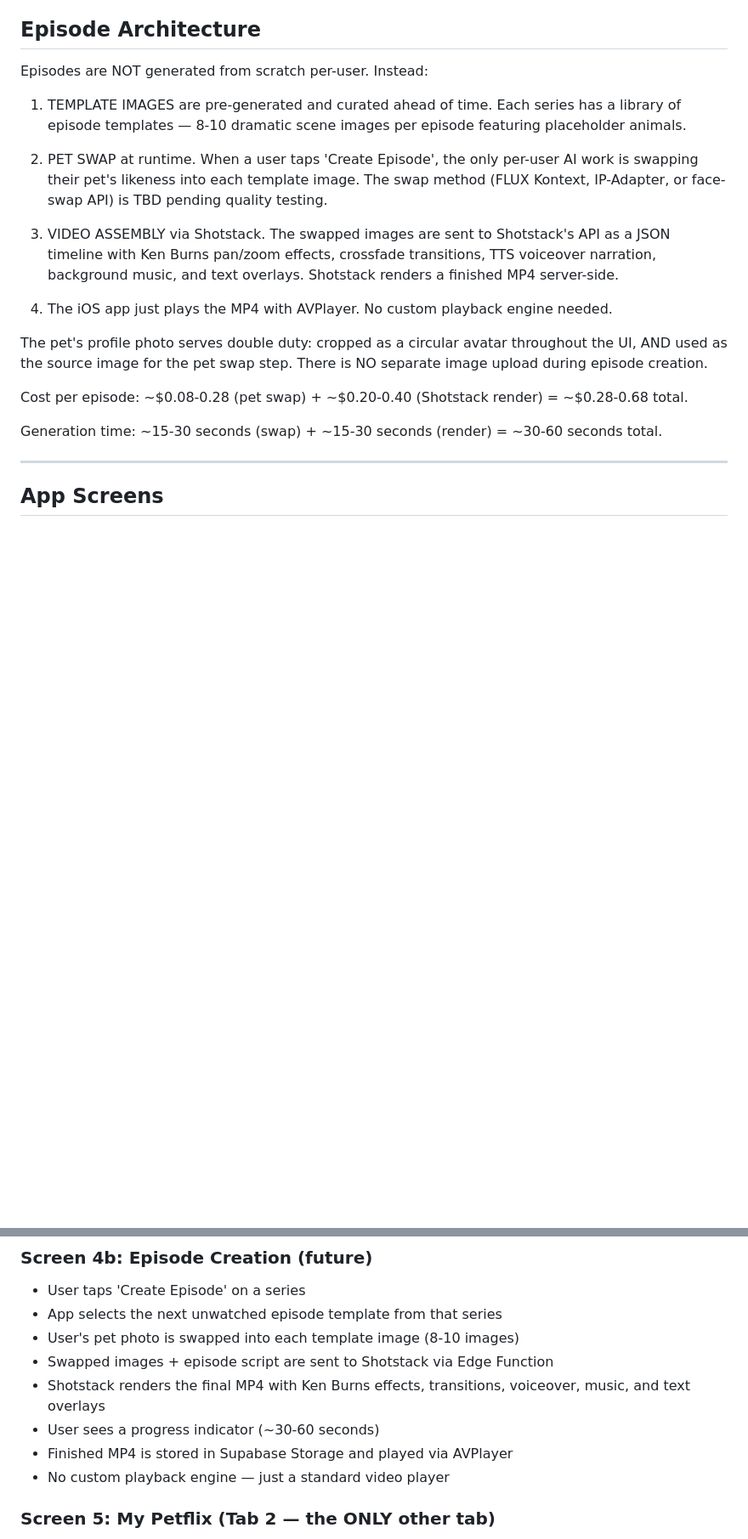
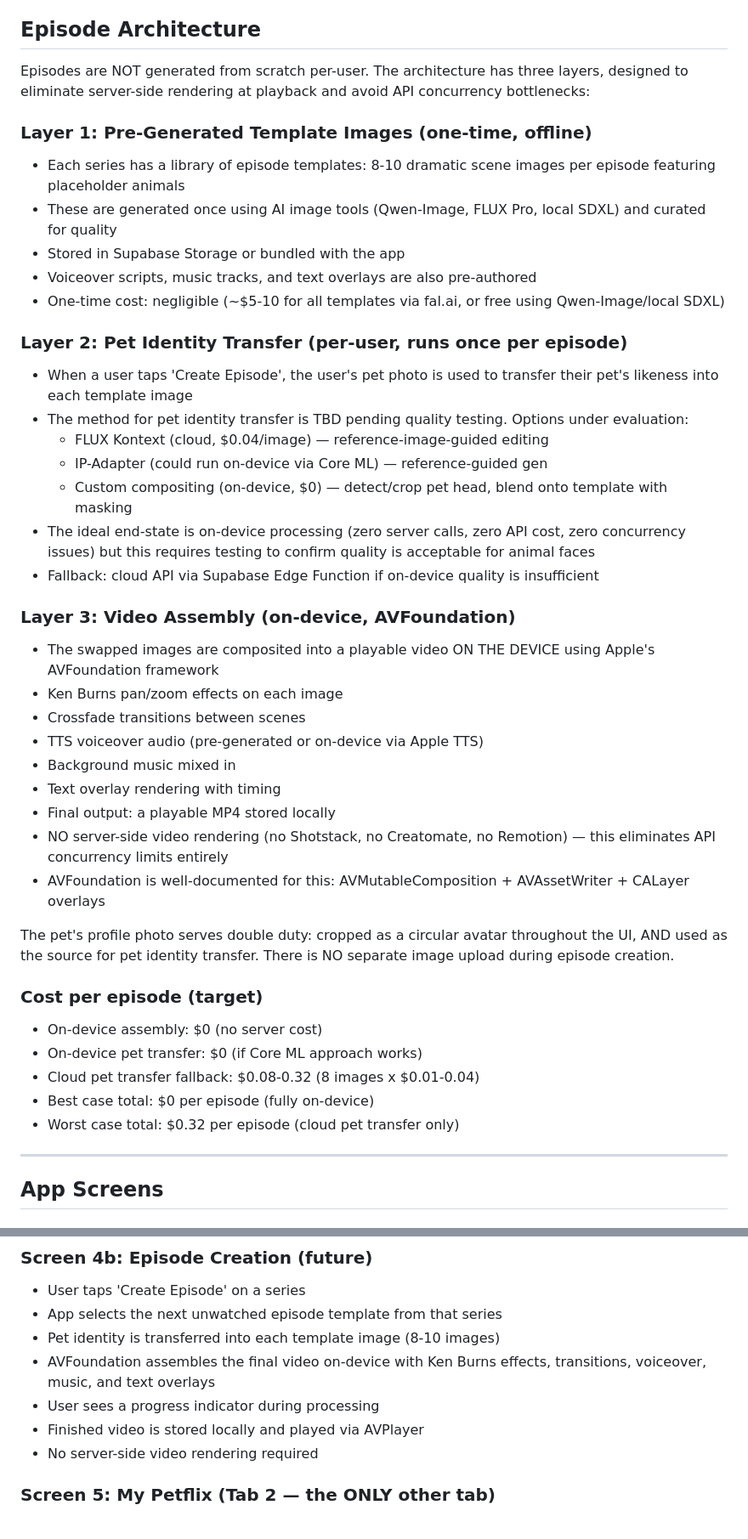
Before and after one commit to jewelsjacobs/petflix, a Markdown page: PRODUCT_SPEC.md, 2 parts joined by grey strips. Shown at 85% size. GitHub-like rendering; blank space fills up the shorter version.

Commit message:
PRODUCT_SPEC: define on-device episode architecture with pre-gen templates, pet identity transfer TBD, AVFoundation assembly
Co-Authored-By: Claude Opus 4.6 (1M context) <noreply@anthropic.com>

```diff
--- a/PRODUCT_SPEC.md
+++ b/PRODUCT_SPEC.md
@@ -134,34 +135,59 @@ Pet profile stores: name, photo, type (dog/cat for v1)
 
 ## Episode Architecture
 
-Episodes are NOT generated from scratch per-user. Instead:
+Episodes are NOT generated from scratch per-user. The architecture has
+three layers, designed to eliminate server-side rendering at playback
+and avoid API concurrency bottlenecks:
 
-1. TEMPLATE IMAGES are pre-generated and curated ahead of time. Each
-   series has a library of episode templates — 8-10 dramatic scene
-   images per episode featuring placeholder animals.
+### Layer 1: Pre-Generated Template Images (one-time, offline)
+- Each series has a library of episode templates: 8-10 dramatic scene
+  images per episode featuring placeholder animals
+- These are generated once using AI image tools (Qwen-Image, FLUX Pro,
+  local SDXL) and curated for quality
+- Stored in Supabase Storage or bundled with the app
+- Voiceover scripts, music tracks, and text overlays are also pre-authored
+- One-time cost: negligible (~$5-10 for all templates via fal.ai, or
+  free using Qwen-Image/local SDXL)
 
-2. PET SWAP at runtime. When a user taps 'Create Episode', the only
-   per-user AI work is swapping their pet's likeness into each template
-   image. The swap method (FLUX Kontext, IP-Adapter, or face-swap API)
-   is TBD pending quality testing.
+### Layer 2: Pet Identity Transfer (per-user, runs once per episode)
+- When a user taps 'Create Episode', the user's pet photo is used to
+  transfer their pet's likeness into each template image
+- The method for pet identity transfer is TBD pending quality testing.
+  Options under evaluation:
+  - FLUX Kontext (cloud, $0.04/image) — reference-image-guided editing
+  - IP-Adapter (could run on-device via Core ML) — reference-guided gen
+  - Custom compositing (on-device, $0) — detect/crop pet head, blend
+    onto template with masking
+- The ideal end-state is on-device processing (zero server calls, zero
+  API cost, zero concurrency issues) but this requires testing to confirm
+  quality is acceptable for animal faces
+- Fallback: cloud API via Supabase Edge Function if on-device quality
+  is insufficient
 
-3. VIDEO ASSEMBLY via Shotstack. The swapped images are sent to
-   Shotstack's API as a JSON timeline with Ken Burns pan/zoom effects,
-   crossfade transitions, TTS voiceover narration, background music,
-   and text overlays. Shotstack renders a finished MP4 server-side.
-
-4. The iOS app just plays the MP4 with AVPlayer. No custom playback
-   engine needed.
+### Layer 3: Video Assembly (on-device, AVFoundation)
+- The swapped images are composited into a playable video ON THE DEVICE
+  using Apple's AVFoundation framework
+- Ken Burns pan/zoom effects on each image
+- Crossfade transitions between scenes
+- TTS voiceover audio (pre-generated or on-device via Apple TTS)
+- Background music mixed in
+- Text overlay rendering with timing
+- Final output: a playable MP4 stored locally
+- NO server-side video rendering (no Shotstack, no Creatomate, no
+  Remotion) — this eliminates API concurrency limits entirely
+- AVFoundation is well-documented for this: AVMutableComposition +
+  AVAssetWriter + CALayer overlays
 
 The pet's profile photo serves double duty: cropped as a circular
-avatar throughout the UI, AND used as the source image for the pet
-swap step. There is NO separate image upload during episode creation.
+avatar throughout the UI, AND used as the source for pet identity
+transfer. There is NO separate image upload during episode creation.
 
-Cost per episode: ~$0.08-0.28 (pet swap) + ~$0.20-0.40 (Shotstack
-render) = ~$0.28-0.68 total.
-
-Generation time: ~15-30 seconds (swap) + ~15-30 seconds (render) =
-~30-60 seconds total.
+### Cost per episode (target)
+- On-device assembly: $0 (no server cost)
+- On-device pet transfer: $0 (if Core ML approach works)
+- Cloud pet transfer fallback: $0.08-0.32 (8 images x $0.01-0.04)
+- Best case total: $0 per episode (fully on-device)
+- Worst case total: $0.32 per episode (cloud pet transfer only)
 
 ---
 
@@ -215,13 +241,12 @@ This is a CREATION-FIRST screen, not a browse screen.
 ### Screen 4b: Episode Creation (future)
 - User taps 'Create Episode' on a series
 - App selects the next unwatched episode template from that series
-- User's pet photo is swapped into each template image (8-10 images)
-- Swapped images + episode script are sent to Shotstack via Edge Function
-- Shotstack renders the final MP4 with Ken Burns effects, transitions,
-  voiceover, music, and text overlays
-- User sees a progress indicator (~30-60 seconds)
-- Finished MP4 is stored in Supabase Storage and played via AVPlayer
-- No custom playback engine — just a standard video player
+- Pet identity is transferred into each template image (8-10 images)
+- AVFoundation assembles the final video on-device with Ken Burns
+  effects, transitions, voiceover, music, and text overlays
+- User sees a progress indicator during processing
+- Finished video is stored locally and played via AVPlayer
+- No server-side video rendering required
 
 ### Screen 5: My Petflix (Tab 2 — the ONLY other tab)
 - Shows all episodes the user has created, across all genres
```
Also changed, not shown: other parts of PRODUCT_SPEC.md (+13 -11 lines).
